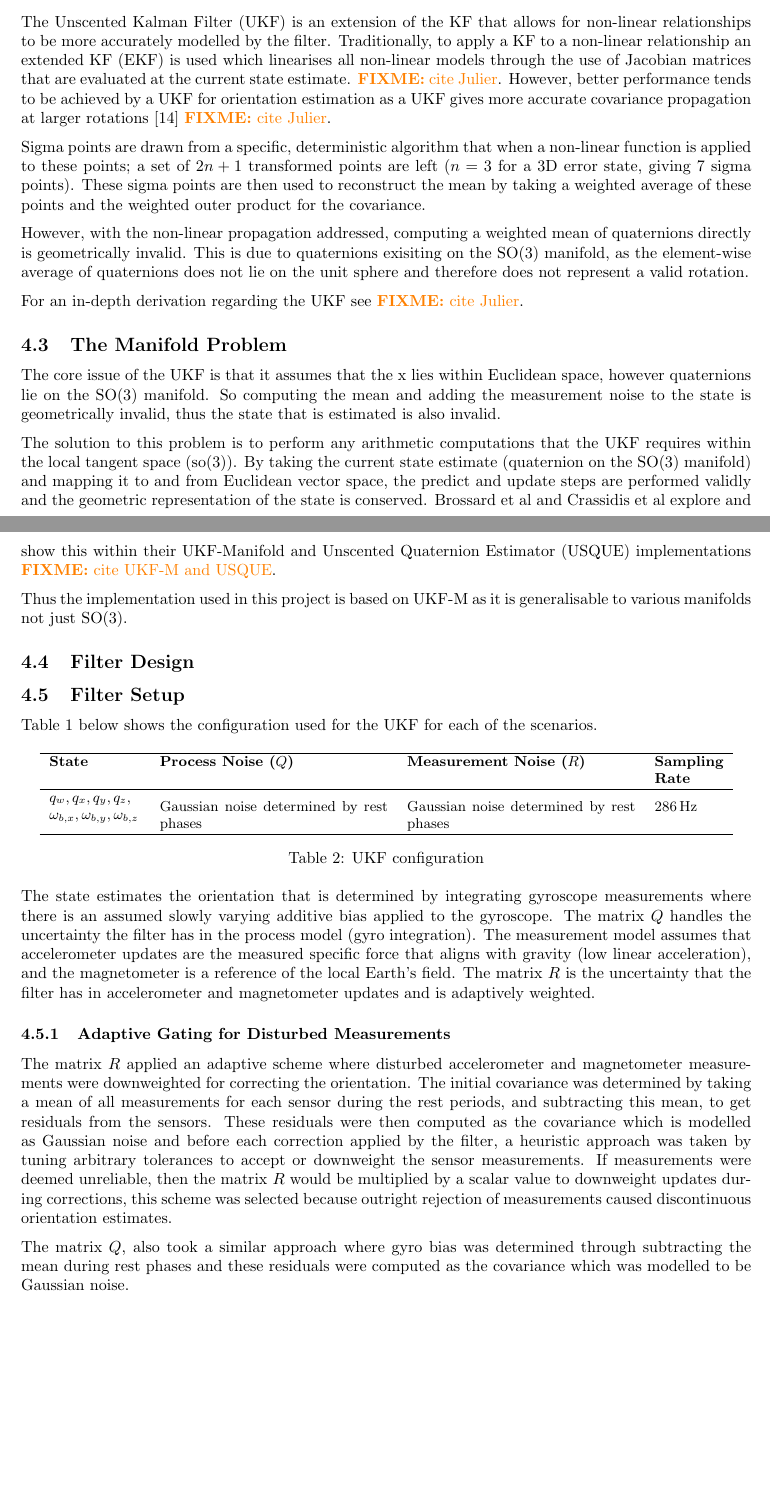
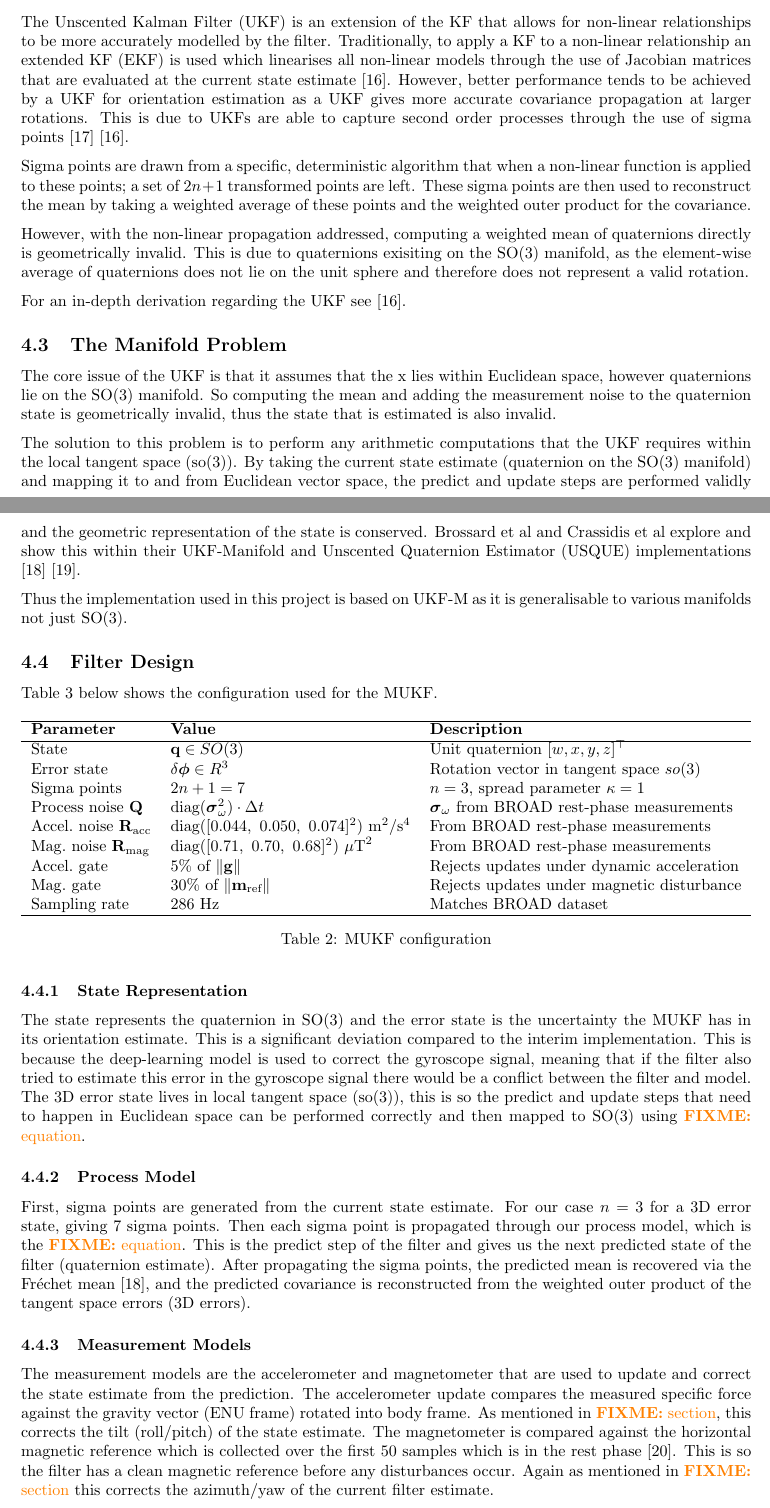
Before and after one commit to Vermaaaaaa/MEng-Report, a LaTeX document (main.tex, which reads sections/Filter/mukf.tex): two parts of pages 10 and 11 of 19, joined at a grey line, cut so that both start at the same text, the shorter picture padded with empty space. Compiled offline with pdfLaTeX.

Commit message:
[+] Finished MUKF section#

```diff
--- a/sections/Filter/mukf.tex
+++ b/sections/Filter/mukf.tex
@@ -40,79 +40,73 @@ as quaternions exist in SO(3) and not Euclidean space, adding a Gaussian term to
 \subsection{Unscented Kalman Filter}
 The Unscented Kalman Filter (UKF) is an extension of the KF that allows for non-linear relationships to be more accurately modelled by the filter.
 Traditionally, to apply a KF to a non-linear relationship an extended KF (EKF) is used which linearises all non-linear
-models through the use of Jacobian matrices that are evaluated at the current state estimate. \fixme{cite Julier}.
+models through the use of Jacobian matrices that are evaluated at the current state estimate \cite{julier_1997_a}.
 However, better performance tends to be achieved by a UKF for orientation estimation as a UKF gives more accurate covariance propagation at
-larger rotations \cite{kraft_2003_a} \fixme{cite Julier}.
+larger rotations. This is due to UKFs are able to capture second order processes through the use of sigma points \cite{kraft_2003_a} \cite{julier_1997_a}.
 
 Sigma points are drawn from a specific, deterministic algorithm that when a non-linear function is applied to these points; a set of $2n + 1$ transformed
-points are left ($n = 3$ for a 3D error state, giving $7$ sigma points).
+points are left.
 These sigma points are then used to reconstruct the mean by taking a weighted average of these points and the weighted outer product
 for the covariance.
 
 However, with the non-linear propagation addressed, computing a weighted mean of quaternions directly is geometrically invalid. This is due to
 quaternions exisiting on the SO(3) manifold, as the element-wise average of quaternions does not lie on the unit sphere and therefore does not represent a valid rotation.
 
-For an in-depth derivation regarding the UKF see \fixme{cite Julier}.
+For an in-depth derivation regarding the UKF see \cite{julier_1997_a}.
 
 \subsection{The Manifold Problem}
 The core issue of the UKF is that it assumes that the x lies within Euclidean space, however quaternions lie on the SO(3) manifold. So computing the mean
-and adding the measurement noise to the state is geometrically invalid, thus the state that is estimated is also invalid.
+and adding the measurement noise to the quaternion state is geometrically invalid, thus the state that is estimated is also invalid.
 
 The solution to this problem is to perform any arithmetic computations that the UKF requires within the local tangent space (so(3)). By taking the current
 state estimate (quaternion on the SO(3) manifold) and mapping it to and from Euclidean vector space, the predict and update steps are performed validly
 and the geometric representation of the state is conserved. Brossard et al and Crassidis et al
-explore and show this within their UKF-Manifold and Unscented Quaternion Estimator (USQUE) implementations \fixme{cite UKF-M and USQUE}.
+explore and show this within their UKF-Manifold and Unscented Quaternion Estimator (USQUE) implementations \cite{brossard_2020_a} \cite{crassidis_unscented}.
 
 Thus the implementation used in this project is based on UKF-M as it is generalisable to various manifolds not just SO(3).
 
 \subsection{Filter Design}
+Table 3 below shows the configuration used for the MUKF.
+
+\begin{table}[h]
+\centering
+\begin{tabular}{lll}
+\hline
+\textbf{Parameter} & \textbf{Value} & \textbf{Description} \\
+\hline
+State & $\mathbf{q} \in SO(3)$ & Unit quaternion $[w, x, y, z]^\top$ \\
+Error state & $\delta\boldsymbol{\phi} \in {R}^3$ & Rotation vector in tangent space ${so}(3)$ \\
+Sigma points & $2n+1 = 7$ & $n=3$, spread parameter $\kappa = 1$ \\
+Process noise $\mathbf{Q}$ & $\text{diag}(\boldsymbol{\sigma}_{\omega}^2) \cdot \Delta t$ & $\boldsymbol{\sigma}_{\omega}$ from BROAD rest-phase measurements \\
+Accel.\ noise $\mathbf{R}_{\text{acc}}$ & $\text{diag}([0.044,\ 0.050,\ 0.074]^2)\ \text{m}^2/\text{s}^4$ & From BROAD rest-phase measurements \\
+Mag.\ noise $\mathbf{R}_{\text{mag}}$ & $\text{diag}([0.71,\ 0.70,\ 0.68]^2)\ \mu\text{T}^2$ & From BROAD rest-phase measurements \\
+Accel.\ gate & $5\%$ of $\|\mathbf{g}\|$ & Rejects updates under dynamic acceleration \\
+Mag.\ gate & $30\%$ of $\|\mathbf{m}_{\text{ref}}\|$ & Rejects updates under magnetic disturbance \\
+Sampling rate & $286\ \text{Hz}$ & Matches BROAD dataset \\
+\hline
+\end{tabular}
+\caption{MUKF configuration}
+\label{tab:mukf_config}
+\end{table}
+
+\subsubsection{State Representation}
+The state represents the quaternion in SO(3) and the error state is the uncertainty the MUKF has in its orientation estimate. This is a significant deviation compared to the
+interim implementation. This is because the deep-learning model is used to correct the gyroscope signal, meaning that if the filter also tried to
+estimate this error in the gyroscope signal there would be a conflict between the filter and model. The 3D error state lives in local tangent space (so(3)),
+this is so the predict and update steps that need to happen in Euclidean space can be performed correctly and then mapped to SO(3) using \fixme{equation}.
+
+\subsubsection{Process Model}
+First, sigma points are generated from the current state estimate. For our case $n = 3$ for a 3D error state, giving $7$ sigma points. Then each sigma
+point is propagated through our process model, which is the \fixme{equation}. This is the predict step of the filter and gives us the next predicted state
+of the filter (quaternion estimate). After propagating the sigma points, the predicted mean is recovered via the Fréchet mean \cite{brossard_2020_a}, and the predicted
+covariance is reconstructed from the weighted outer product of the tangent space errors (3D errors).
+
+\subsubsection{Measurement Models}
+The measurement models are the accelerometer and magnetometer that are used to update and correct the state estimate from the prediction. The accelerometer update
+compares the measured specific force against the gravity vector (ENU frame) rotated into body frame. As mentioned in \fixme{section}, this corrects the tilt (roll/pitch)
+of the state estimate. The magnetometer is compared against the horizontal magnetic reference which is collected over the first 50 samples which is in the rest phase \cite{laidig_2021_broada}.
+This is so the filter has a clean magnetic reference before any disturbances occur. Again as mentioned in \fixme{section}
+this corrects the azimuth/yaw of the current filter estimate.
 
 
-
-\subsection{Filter Setup}
-
-Table 1 below shows the configuration used for the UKF for each of the scenarios.
-
-\label{sec:filtersetup}
-\begin{table}[!htbp]
-\centering
-\small
-\begin{tabular}{p{2.0cm} p{5.0cm} p{5.0cm} p{1.5cm}}
-\hline
-\textbf{State} & \textbf{Process Noise ($Q$)} & \textbf{Measurement Noise ($R$)} & \textbf{Sampling Rate} \\
-\hline
-\makecell[l]{$q_w, q_x, q_y, q_z,$ \\ $\omega_{b,x}, \omega_{b,y}, \omega_{b,z}$}
-&
-Gaussian noise determined by rest phases
-&
-Gaussian noise determined by rest phases
-&
-$286\,\text{Hz}$ \\
-\hline
-\end{tabular}
-\caption{UKF configuration}
-\label{tab:filtersetup}
-\end{table}
-
-The state estimates the orientation that is determined by integrating gyroscope measurements
-where there is an assumed slowly varying additive bias applied to the gyroscope. The matrix $Q$ handles the uncertainty
-the filter has in the process model (gyro integration). The measurement model assumes that accelerometer updates
-are the measured specific force that aligns with gravity (low linear acceleration), and the magnetometer is a reference
-of the local Earth's field. The matrix $R$ is the uncertainty that the filter has in accelerometer and magnetometer
-updates and is adaptively weighted.
-
-\subsubsection{Adaptive Gating for Disturbed Measurements}
-
-The matrix $R$ applied an adaptive scheme where disturbed accelerometer and
-magnetometer measurements were downweighted for correcting the orientation. The initial covariance
-was determined by taking a mean of all measurements for each sensor during the rest periods,
-and subtracting this mean, to get residuals from the sensors. These
-residuals were then computed as the covariance which is modelled as Gaussian noise and before each correction applied by the filter,
-a heuristic approach was taken by tuning arbitrary tolerances to accept or downweight the sensor
-measurements. If measurements were deemed unreliable, then the matrix $R$ would be multiplied by a scalar
-value to downweight updates during corrections, this scheme was selected because outright rejection of measurements caused
-discontinuous orientation estimates.
-
-The matrix $Q$, also took a similar approach where gyro bias was determined through subtracting
-the mean during rest phases and these residuals were computed as the covariance which was modelled to be Gaussian noise.
 \newpage
```
Also changed, not shown: bib/references.bib (+41 -0 lines), main.pdf, sections/Optimisation/optimisation.tex (added), sections/Results_Evaluation/combined.tex (added), sections/Results_Evaluation/evaluation.tex (added), sections/Results_Evaluation/results.tex (added), sections/loss_fn/loss_fn.tex (added), sections/Filter/mukf.tex (4 more changed lines).
